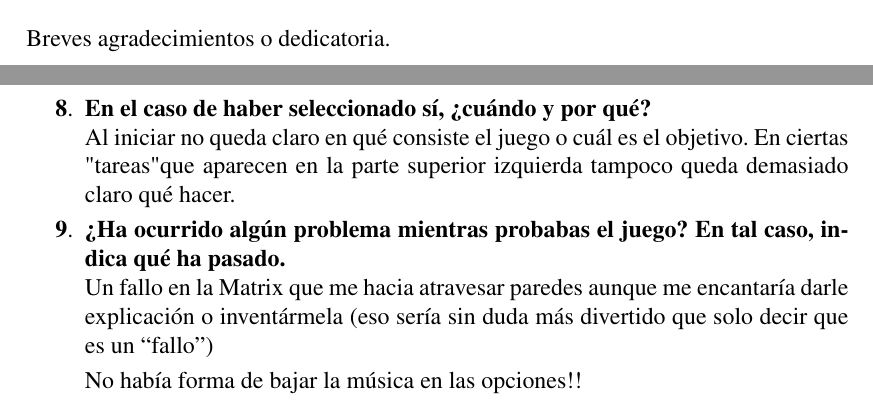
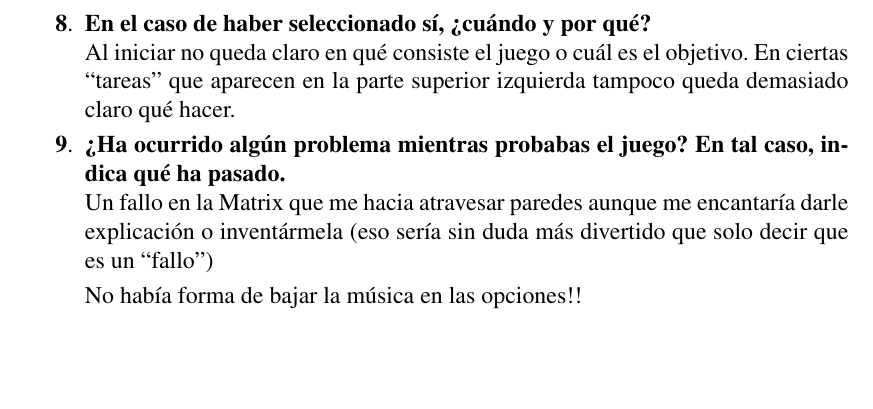
Before and after one commit to AndreoPSullivan/LaTeX-TFG, a LaTeX book (0410.tex): two parts of pages 5 and 163 of 168 before the commit and part of page 163 of 168 after it, the two joined at a grey line, cut at the place of the change, the shorter picture padded with empty space. Compiled offline with pdfLaTeX.

Commit message:
Últimos cambios

```diff
--- a/0410.tex
+++ b/0410.tex
@@ -4,8 +4,8 @@
 
 %% ¡¡ Modificar por el alumno !! %%
 \newcommand{\grado}{Grado en Diseño y Desarrollo de Videojuegos}
-\newcommand{\titulotrabajo}{Título del Trabajo de Fin de Grado}
-\newcommand{\curso}{Curso Académico 2020-2021}
+\newcommand{\titulotrabajo}{Representación de las enfermedades mentales en videojuegos}
+\newcommand{\curso}{Curso Académico 2021-2022}
 \newcommand{\autor}{Andrea Rodríguez González}
 \newcommand{\tutor}{Joaquín Arias Herrero}
 \newcommand{\cotutor}{María Zapata Cáceres}
@@ -240,8 +240,6 @@ Por ello, se ha desarrollado un prototipo de un videojuego, llamado ``Insania'',
 
 \chapter*{Agradecimientos}
 \addcontentsline{toc}{chapter}{Agradecimientos}
-
-Breves agradecimientos o dedicatoria.
 
 
 
@@ -3547,7 +3545,7 @@ Respuestas: 5
 	 \end{figure}
 
 	 \item \textbf{En el caso de haber seleccionado sí, ¿cuándo y por qué?}\\
-		Al iniciar no queda claro en qué consiste el juego o cuál es el objetivo. En ciertas "tareas" que aparecen en la parte superior izquierda tampoco queda demasiado claro qué hacer.
+		Al iniciar no queda claro en qué consiste el juego o cuál es el objetivo. En ciertas ``tareas'' que aparecen en la parte superior izquierda tampoco queda demasiado claro qué hacer.
 
 	 \item \textbf{¿Ha ocurrido algún problema mientras probabas el juego? En tal caso, indica qué ha pasado.}\\
 		Un fallo en la Matrix que me hacia atravesar paredes aunque me encantaría darle explicación o inventármela (eso sería sin duda más divertido que solo decir que es un ``fallo'')
```
Also changed, not shown: 4 other files.
